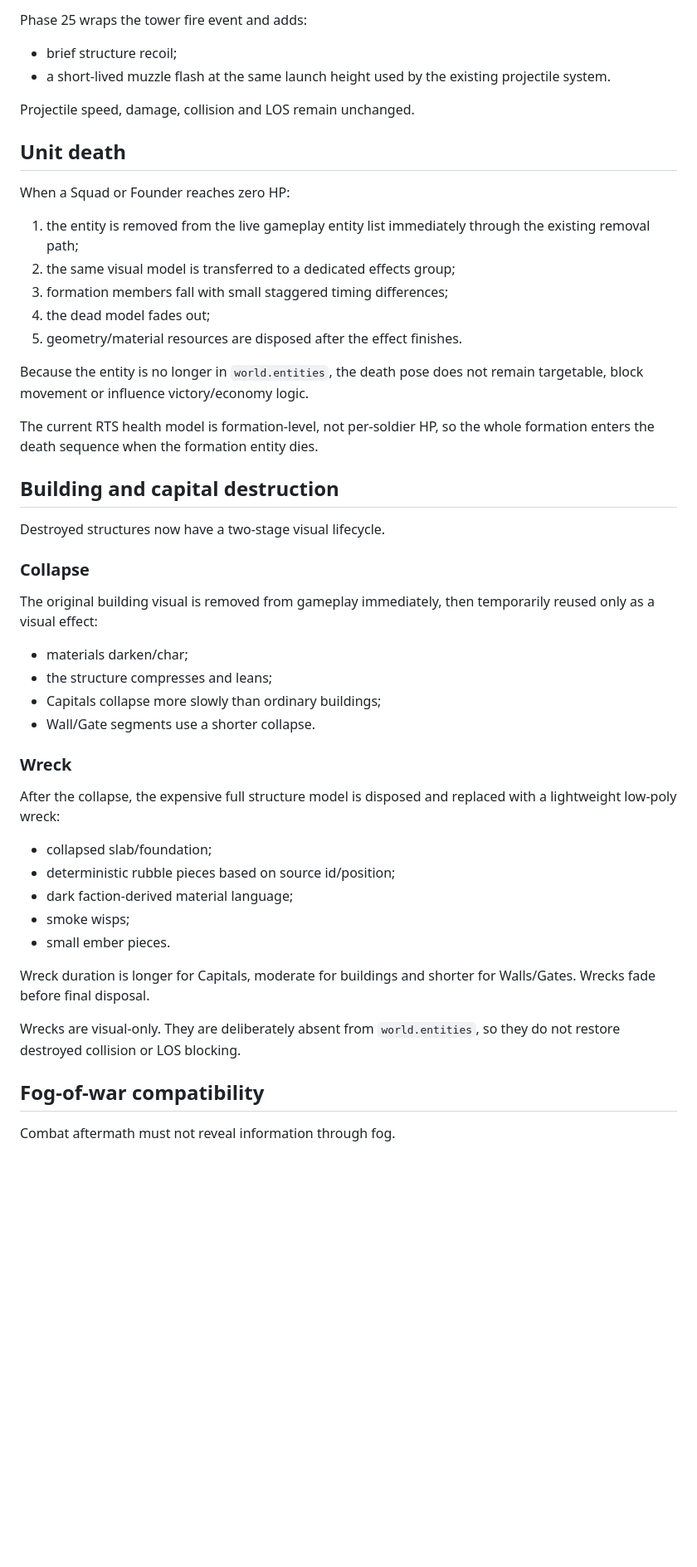
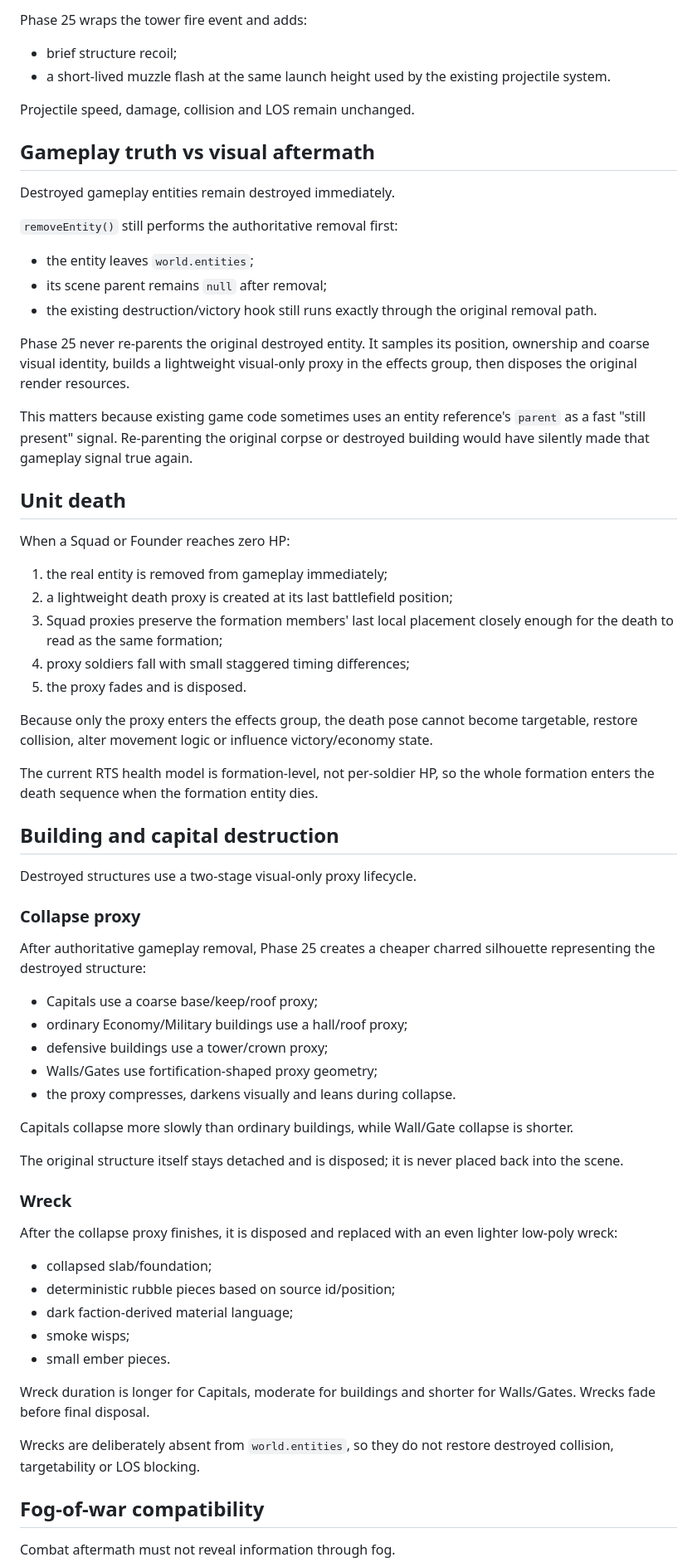
Before and after one commit to mike-axiom-mir/axm-many-race-rts-current, a Markdown page: docs/PHASE25_COMBAT_DEATH_DESTRUCTION_VISUALS.md, the part around one of its changes. Shown at 83% size. Drawn GitHub-style; blank space fills up the shorter version.

Commit message:
Correct Phase 25 docs for visual-proxy destruction lifecycle

```diff
--- a/docs/PHASE25_COMBAT_DEATH_DESTRUCTION_VISUALS.md
+++ b/docs/PHASE25_COMBAT_DEATH_DESTRUCTION_VISUALS.md
@@ -54,36 +54,55 @@ Phase 25 wraps the tower fire event and adds:
 
 Projectile speed, damage, collision and LOS remain unchanged.
 
+## Gameplay truth vs visual aftermath
+
+Destroyed gameplay entities remain destroyed immediately.
+
+`removeEntity()` still performs the authoritative removal first:
+
+- the entity leaves `world.entities`;
+- its scene parent remains `null` after removal;
+- the existing destruction/victory hook still runs exactly through the original removal path.
+
+Phase 25 never re-parents the original destroyed entity. It samples its position, ownership and coarse visual identity, builds a lightweight visual-only proxy in the effects group, then disposes the original render resources.
+
+This matters because existing game code sometimes uses an entity reference's `parent` as a fast "still present" signal. Re-parenting the original corpse or destroyed building would have silently made that gameplay signal true again.
+
 ## Unit death
 
 When a Squad or Founder reaches zero HP:
 
-1. the entity is removed from the live gameplay entity list immediately through the existing removal path;
-2. the same visual model is transferred to a dedicated effects group;
-3. formation members fall with small staggered timing differences;
-4. the dead model fades out;
-5. geometry/material resources are disposed after the effect finishes.
+1. the real entity is removed from gameplay immediately;
+2. a lightweight death proxy is created at its last battlefield position;
+3. Squad proxies preserve the formation members' last local placement closely enough for the death to read as the same formation;
+4. proxy soldiers fall with small staggered timing differences;
+5. the proxy fades and is disposed.
 
-Because the entity is no longer in `world.entities`, the death pose does not remain targetable, block movement or influence victory/economy logic.
+Because only the proxy enters the effects group, the death pose cannot become targetable, restore collision, alter movement logic or influence victory/economy state.
 
 The current RTS health model is formation-level, not per-soldier HP, so the whole formation enters the death sequence when the formation entity dies.
 
 ## Building and capital destruction
 
-Destroyed structures now have a two-stage visual lifecycle.
+Destroyed structures use a two-stage visual-only proxy lifecycle.
 
-### Collapse
+### Collapse proxy
 
-The original building visual is removed from gameplay immediately, then temporarily reused only as a visual effect:
+After authoritative gameplay removal, Phase 25 creates a cheaper charred silhouette representing the destroyed structure:
 
-- materials darken/char;
-- the structure compresses and leans;
-- Capitals collapse more slowly than ordinary buildings;
-- Wall/Gate segments use a shorter collapse.
+- Capitals use a coarse base/keep/roof proxy;
+- ordinary Economy/Military buildings use a hall/roof proxy;
+- defensive buildings use a tower/crown proxy;
+- Walls/Gates use fortification-shaped proxy geometry;
+- the proxy compresses, darkens visually and leans during collapse.
+
+Capitals collapse more slowly than ordinary buildings, while Wall/Gate collapse is shorter.
+
+The original structure itself stays detached and is disposed; it is never placed back into the scene.
 
 ### Wreck
 
-After the collapse, the expensive full structure model is disposed and replaced with a lightweight low-poly wreck:
+After the collapse proxy finishes, it is disposed and replaced with an even lighter low-poly wreck:
 
 - collapsed slab/foundation;
 - deterministic rubble pieces based on source id/position;
@@ -93,7 +112,7 @@ After the collapse, the expensive full structure model is disposed and replaced
 
 Wreck duration is longer for Capitals, moderate for buildings and shorter for Walls/Gates. Wrecks fade before final disposal.
 
-Wrecks are visual-only. They are deliberately absent from `world.entities`, so they do not restore destroyed collision or LOS blocking.
+Wrecks are deliberately absent from `world.entities`, so they do not restore destroyed collision, targetability or LOS blocking.
 
 ## Fog-of-war compatibility
 
```
Also changed, not shown: other parts of docs/PHASE25_COMBAT_DEATH_DESTRUCTION_VISUALS.md (+17 -10 lines).
